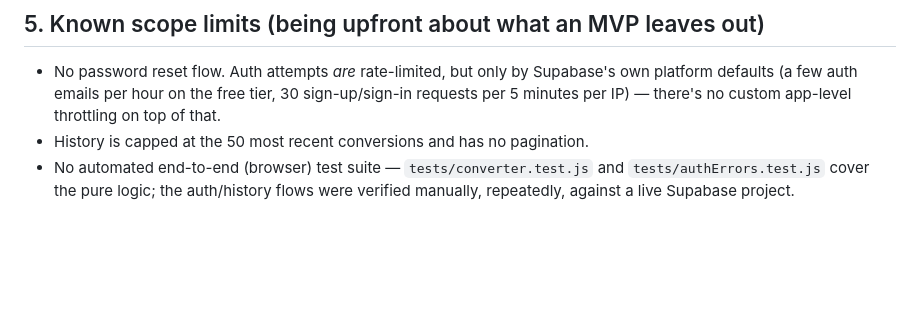
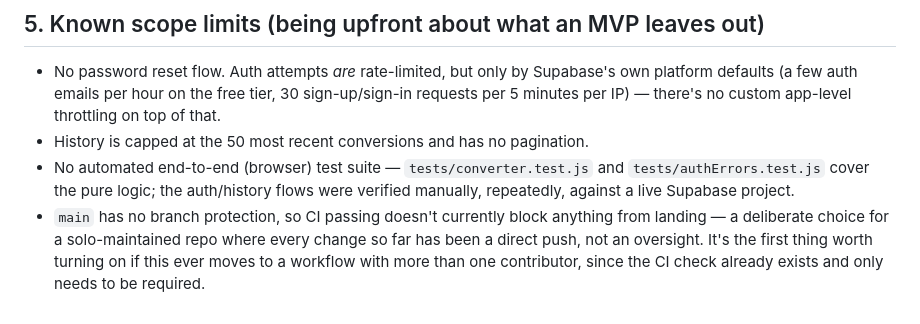
Before and after one commit to valerie-zandoli/wk-8-unit-converter, a Markdown page: README.md, the part around the change. Drawn GitHub-style; blank space fills up the shorter version.

Commit message:
Document that main has no branch protection, by choice (#1)
Also doubles as a real diff to verify this CI workflow's untested
pull_request trigger actually fires (15/15 prior CI runs were push-
triggered; this repo has never had an open PR).

```diff
--- a/README.md
+++ b/README.md
@@ -139,3 +139,7 @@ other installs are required — the frontend has zero npm dependencies.
 - No automated end-to-end (browser) test suite — `tests/converter.test.js` and
   `tests/authErrors.test.js` cover the pure logic; the auth/history flows were verified manually,
   repeatedly, against a live Supabase project.
+- `main` has no branch protection, so CI passing doesn't currently block anything from landing —
+  a deliberate choice for a solo-maintained repo where every change so far has been a direct push,
+  not an oversight. It's the first thing worth turning on if this ever moves to a workflow with
+  more than one contributor, since the CI check already exists and only needs to be required.
```
